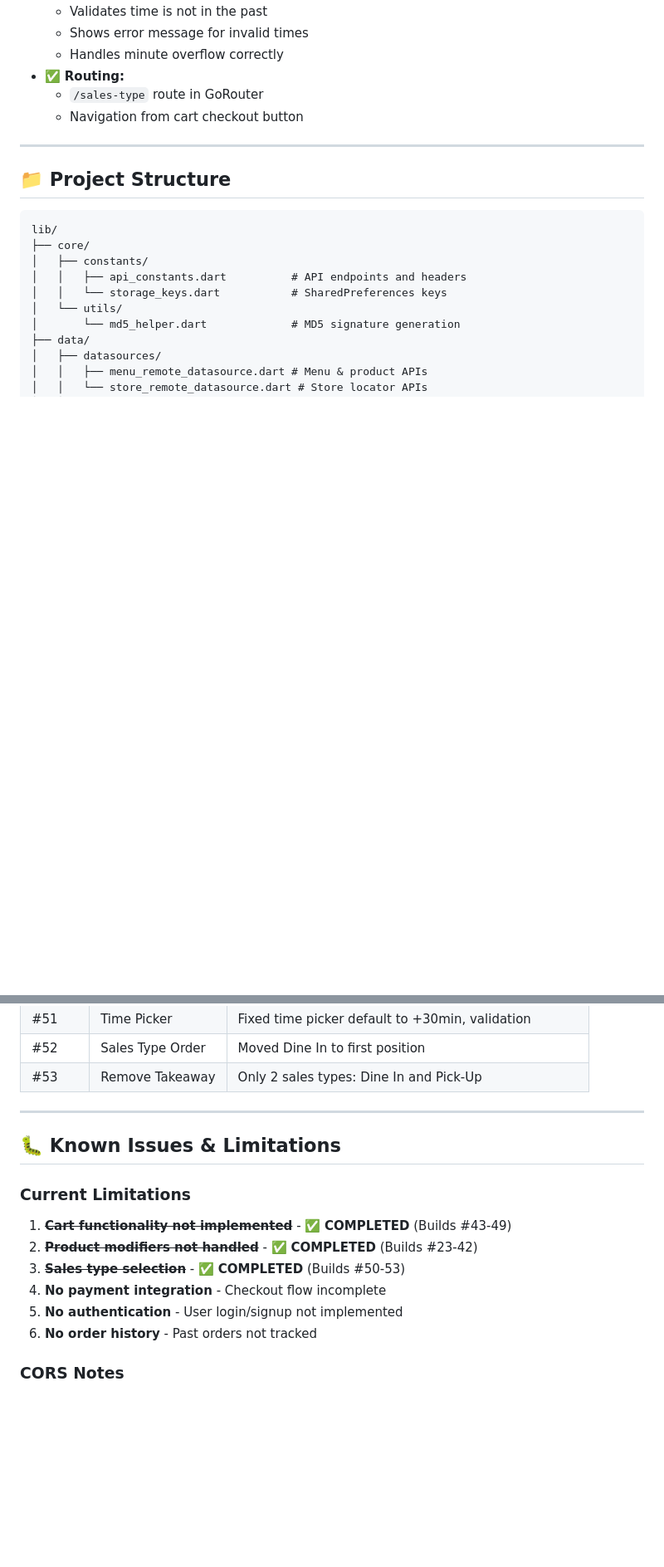
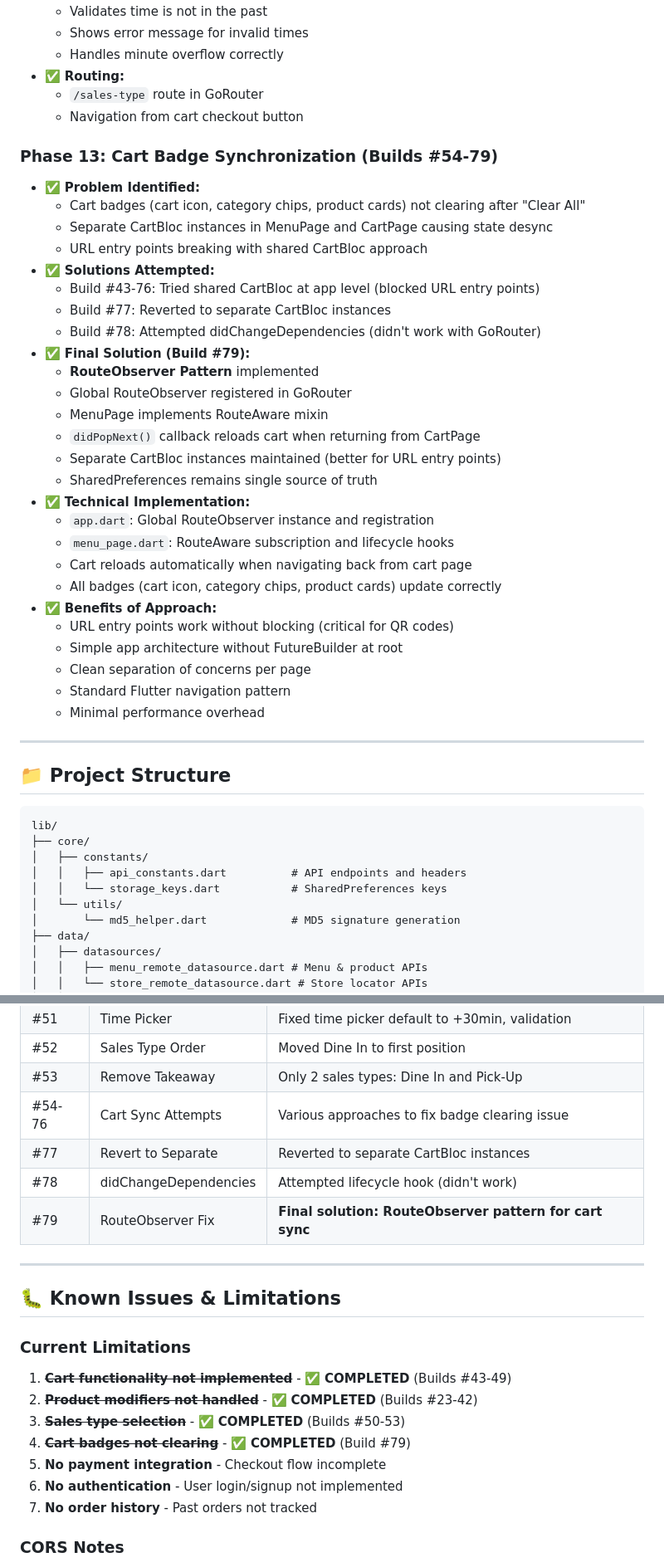
Before and after one commit to vblues/JeffyMobileOrder-Flutter, a Markdown page: PROGRESS.md, 2 parts joined by grey strips. Shown: that part at 83% size. Rendered like a GitHub page; blank space fills up the shorter version.

Commit message:
docs: Update PROGRESS.md with Phase 13 (Cart Badge Synchronization)

```diff
--- a/PROGRESS.md
+++ b/PROGRESS.md
@@ -177,6 +177,34 @@ A Flutter web application for mobile food ordering, designed to replace/compleme
   - `/sales-type` route in GoRouter
   - Navigation from cart checkout button
 
+### Phase 13: Cart Badge Synchronization (Builds #54-79)
+- ✅ **Problem Identified:**
+  - Cart badges (cart icon, category chips, product cards) not clearing after "Clear All"
+  - Separate CartBloc instances in MenuPage and CartPage causing state desync
+  - URL entry points breaking with shared CartBloc approach
+- ✅ **Solutions Attempted:**
+  - Build #43-76: Tried shared CartBloc at app level (blocked URL entry points)
+  - Build #77: Reverted to separate CartBloc instances
+  - Build #78: Attempted didChangeDependencies (didn't work with GoRouter)
+- ✅ **Final Solution (Build #79):**
+  - **RouteObserver Pattern** implemented
+  - Global RouteObserver registered in GoRouter
+  - MenuPage implements RouteAware mixin
+  - `didPopNext()` callback reloads cart when returning from CartPage
+  - Separate CartBloc instances maintained (better for URL entry points)
+  - SharedPreferences remains single source of truth
+- ✅ **Technical Implementation:**
+  - `app.dart`: Global RouteObserver instance and registration
+  - `menu_page.dart`: RouteAware subscription and lifecycle hooks
+  - Cart reloads automatically when navigating back from cart page
+  - All badges (cart icon, category chips, product cards) update correctly
+- ✅ **Benefits of Approach:**
+  - URL entry points work without blocking (critical for QR codes)
+  - Simple app architecture without FutureBuilder at root
+  - Clean separation of concerns per page
+  - Standard Flutter navigation pattern
+  - Minimal performance overhead
+
 ---
 
 ## 📁 Project Structure
@@ -362,6 +390,10 @@ Home (/)
 | #51 | Time Picker | Fixed time picker default to +30min, validation |
 | #52 | Sales Type Order | Moved Dine In to first position |
 | #53 | Remove Takeaway | Only 2 sales types: Dine In and Pick-Up |
+| #54-76 | Cart Sync Attempts | Various approaches to fix badge clearing issue |
+| #77 | Revert to Separate | Reverted to separate CartBloc instances |
+| #78 | didChangeDependencies | Attempted lifecycle hook (didn't work) |
+| #79 | RouteObserver Fix | **Final solution: RouteObserver pattern for cart sync** |
 
 ---
 
@@ -371,9 +403,10 @@ Home (/)
 1. ~~**Cart functionality not implemented**~~ - ✅ **COMPLETED** (Builds #43-49)
 2. ~~**Product modifiers not handled**~~ - ✅ **COMPLETED** (Builds #23-42)
 3. ~~**Sales type selection**~~ - ✅ **COMPLETED** (Builds #50-53)
-4. **No payment integration** - Checkout flow incomplete
-5. **No authentication** - User login/signup not implemented
-6. **No order history** - Past orders not tracked
+4. ~~**Cart badges not clearing**~~ - ✅ **COMPLETED** (Build #79)
+5. **No payment integration** - Checkout flow incomplete
+6. **No authentication** - User login/signup not implemented
+7. **No order history** - Past orders not tracked
 
 ### CORS Notes
 - CORS issue with `oss.jeffy.sg` was **resolved by server team**
```
Also changed, not shown: other parts of PROGRESS.md (+6 -4 lines).
